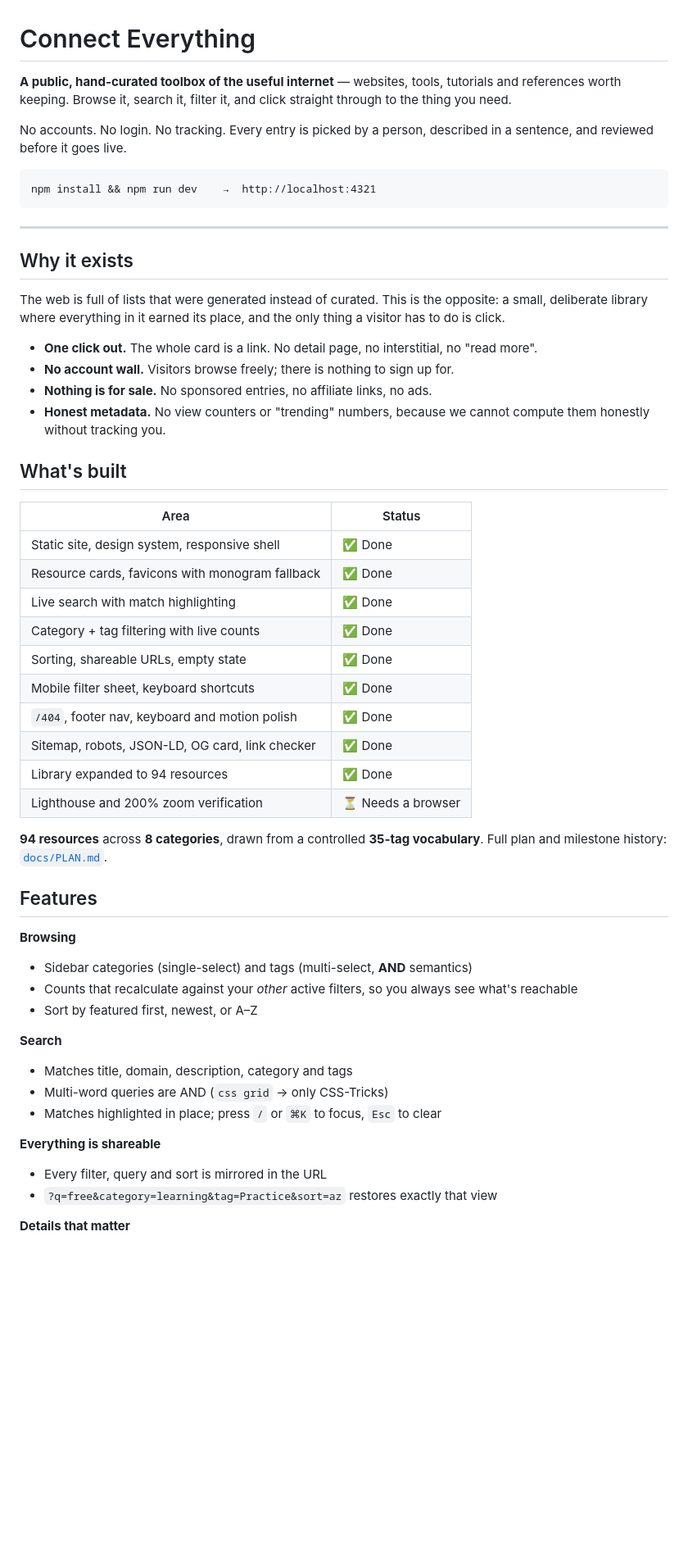
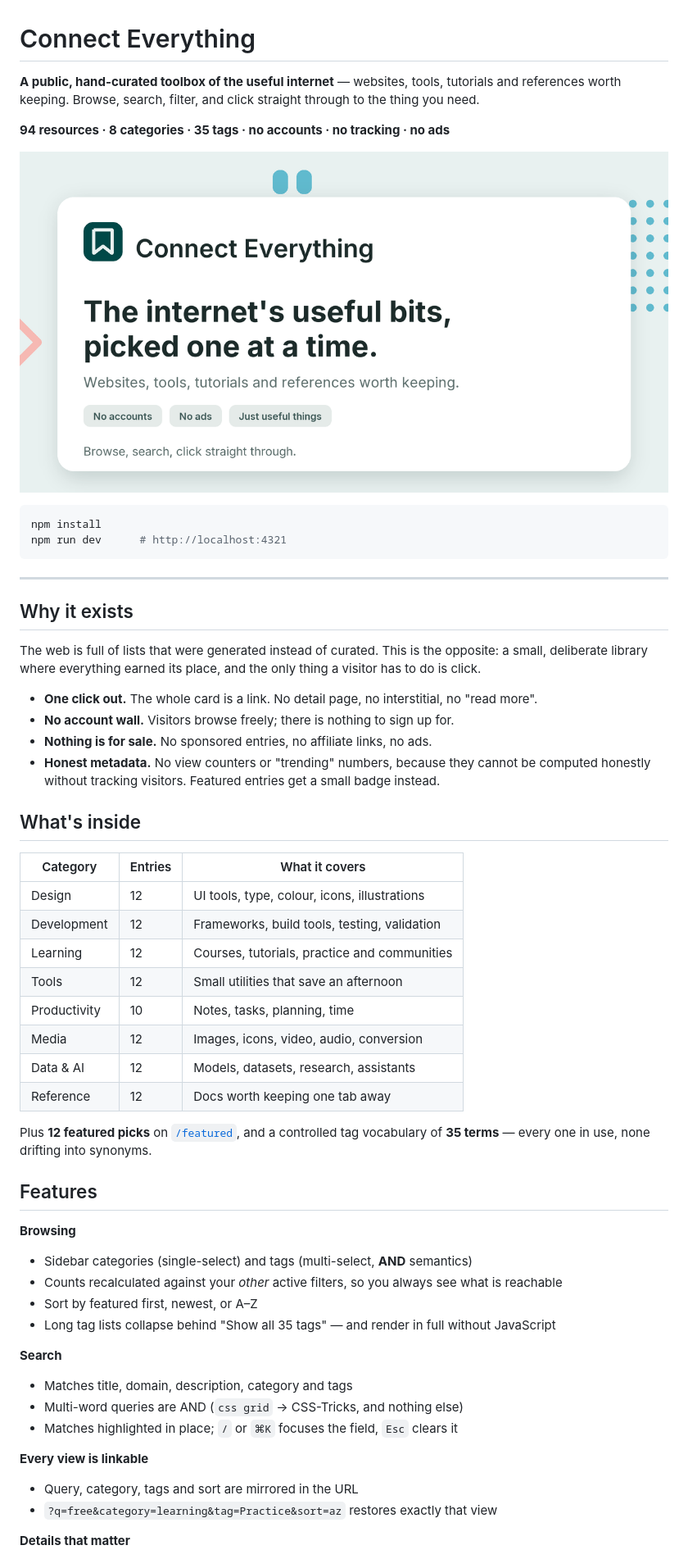
Before and after one commit to mafk21/connect-everything, a Markdown page: README.md, the part around one of its changes. Shown at 82% size. Drawn GitHub-style; blank space fills up the shorter version.

````diff
--- a/README.md
+++ b/README.md
@@ -1,55 +1,57 @@
 # Connect Everything
 
-**A public, hand-curated toolbox of the useful internet** — websites, tools, tutorials and references worth keeping. Browse it, search it, filter it, and click straight through to the thing you need.
+**A public, hand-curated toolbox of the useful internet** — websites, tools, tutorials and references worth keeping. Browse, search, filter, and click straight through to the thing you need.
 
-No accounts. No login. No tracking. Every entry is picked by a person, described in a sentence, and reviewed before it goes live.
+**94 resources · 8 categories · 35 tags · no accounts · no tracking · no ads**
 
-```
-npm install && npm run dev    →  http://localhost:4321
+![Connect Everything](public/og-default.png)
+
+```bash
+npm install
+npm run dev      # http://localhost:4321
 ```
 
 ---
 
 ## Why it exists
 
-The web is full of lists that were generated instead of curated. This is the opposite: a small, deliberate library where everything in it earned its place, and the only thing a visitor has to do is click.
+The web is full of lists that were generated instead of curated. This is the opposite: a small, deliberate library where everything earned its place, and the only thing a visitor has to do is click.
 
 - **One click out.** The whole card is a link. No detail page, no interstitial, no "read more".
 - **No account wall.** Visitors browse freely; there is nothing to sign up for.
 - **Nothing is for sale.** No sponsored entries, no affiliate links, no ads.
-- **Honest metadata.** No view counters or "trending" numbers, because we cannot compute them honestly without tracking you.
+- **Honest metadata.** No view counters or "trending" numbers, because they cannot be computed honestly without tracking visitors. Featured entries get a small badge instead.
 
-## What's built
+## What's inside
 
-| Area | Status |
-|---|---|
-| Static site, design system, responsive shell | ✅ Done |
-| Resource cards, favicons with monogram fallback | ✅ Done |
-| Live search with match highlighting | ✅ Done |
-| Category + tag filtering with live counts | ✅ Done |
-| Sorting, shareable URLs, empty state | ✅ Done |
-| Mobile filter sheet, keyboard shortcuts | ✅ Done |
-| `/404`, footer nav, keyboard and motion polish | ✅ Done |
-| Sitemap, robots, JSON-LD, OG card, link checker | ✅ Done |
-| Library expanded to 94 resources | ✅ Done |
-| Lighthouse and 200% zoom verification | ⏳ Needs a browser |
+| Category | Entries | What it covers |
+|---|---|---|
+| Design | 12 | UI tools, type, colour, icons, illustrations |
+| Development | 12 | Frameworks, build tools, testing, validation |
+| Learning | 12 | Courses, tutorials, practice and communities |
+| Tools | 12 | Small utilities that save an afternoon |
+| Productivity | 10 | Notes, tasks, planning, time |
+| Media | 12 | Images, icons, video, audio, conversion |
+| Data & AI | 12 | Models, datasets, research, assistants |
+| Reference | 12 | Docs worth keeping one tab away |
 
-**94 resources** across **8 categories**, drawn from a controlled **35-tag vocabulary**. Full plan and milestone history: [`docs/PLAN.md`](docs/PLAN.md).
+Plus **12 featured picks** on [`/featured`](src/pages/featured.astro), and a controlled tag vocabulary of **35 terms** — every one in use, none drifting into synonyms.
 
 ## Features
 
 **Browsing**
 - Sidebar categories (single-select) and tags (multi-select, **AND** semantics)
-- Counts that recalculate against your *other* active filters, so you always see what's reachable
+- Counts recalculated against your *other* active filters, so you always see what is reachable
 - Sort by featured first, newest, or A–Z
+- Long tag lists collapse behind "Show all 35 tags" — and render in full without JavaScript
 
 **Search**
 - Matches title, domain, description, category and tags
-- Multi-word queries are AND (`css grid` → only CSS-Tricks)
-- Matches highlighted in place; press `/` or `⌘K` to focus, `Esc` to clear
+- Multi-word queries are AND (`css grid` → CSS-Tricks, and nothing else)
+- Matches highlighted in place; `/` or `⌘K` focuses the field, `Esc` clears it
 
-**Everything is shareable**
-- Every filter, query and sort is mirrored in the URL
+**Every view is linkable**
+- Query, category, tags and sort are mirrored in the URL
 - `?q=free&category=learning&tag=Practice&sort=az` restores exactly that view
 
 **Details that matter**
````
Also changed, not shown: other parts of README.md (+49 -28 lines).
